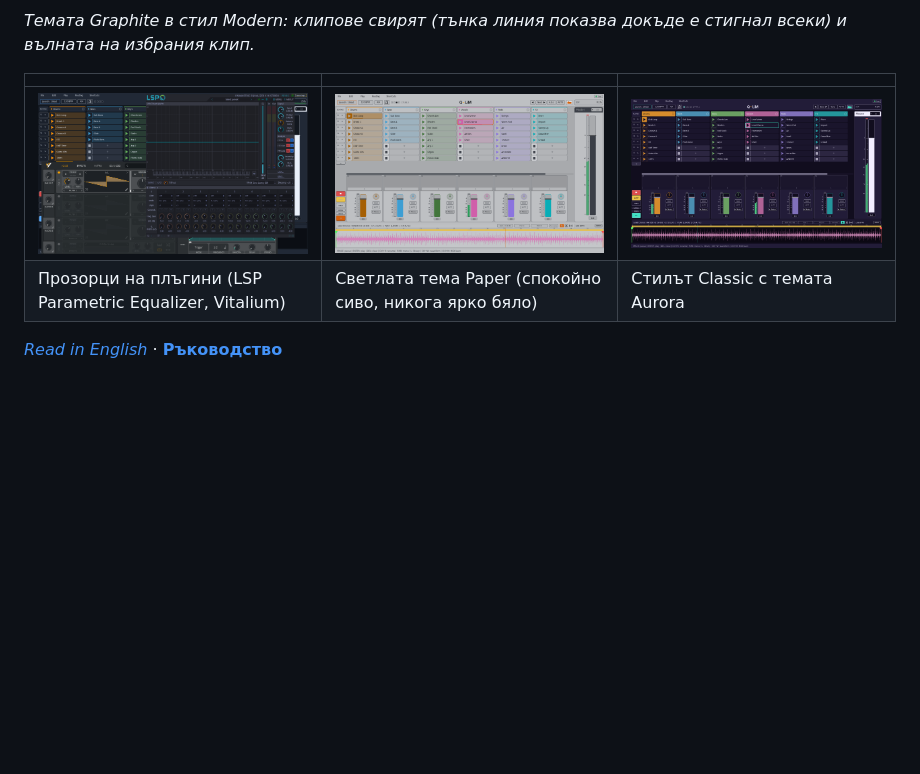
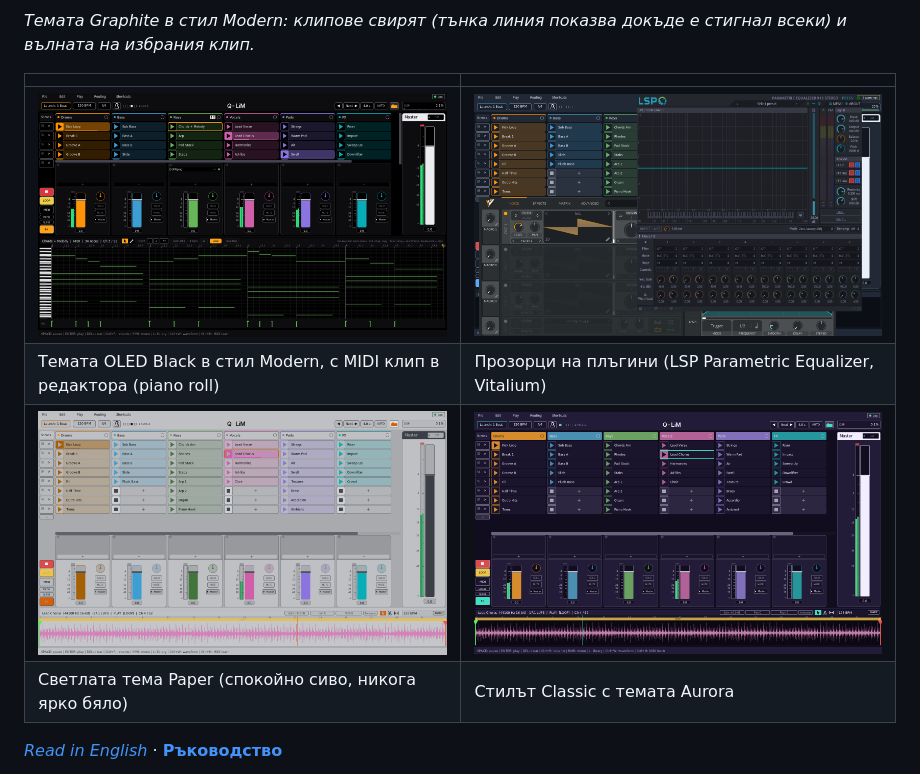
Before and after one commit to GeorgeArtAcc/Q-LiM, a Markdown page: README.bg.md, the part around the change. GitHub-like rendering; pictures changed too: docs/screenshots/classic.png, docs/screenshots/light.png, docs/screenshots/pianoroll.png (added); blank space fills up the shorter version.

```diff
--- a/README.bg.md
+++ b/README.bg.md
@@ -6,10 +6,12 @@
 
 *Темата Graphite в стил Modern: клипове свирят (тънка линия показва докъде е стигнал всеки) и вълната на избрания клип.*
 
-| | | |
-|---|---|---|
-| [![Плъгини](docs/screenshots/plugins.png)](docs/screenshots/plugins.png) | [![Тема Paper](docs/screenshots/light.png)](docs/screenshots/light.png) | [![Стил Classic](docs/screenshots/classic.png)](docs/screenshots/classic.png) |
-| Прозорци на плъгини (LSP Parametric Equalizer, Vitalium) | Светлата тема Paper (спокойно сиво, никога ярко бяло) | Стилът Classic с темата Aurora |
+| | |
+|---|---|
+| [![Piano roll](docs/screenshots/pianoroll.png)](docs/screenshots/pianoroll.png) | [![Плъгини](docs/screenshots/plugins.png)](docs/screenshots/plugins.png) |
+| Темата OLED Black в стил Modern, с MIDI клип в редактора (piano roll) | Прозорци на плъгини (LSP Parametric Equalizer, Vitalium) |
+| [![Тема Paper](docs/screenshots/light.png)](docs/screenshots/light.png) | [![Стил Classic](docs/screenshots/classic.png)](docs/screenshots/classic.png) |
+| Светлата тема Paper (спокойно сиво, никога ярко бяло) | Стилът Classic с темата Aurora |
 
 *[Read in English](README.md)* · **[Ръководство](docs/MANUAL.bg.md)**
 
```
Also changed, not shown: README.md (+6 -4 lines), docs/screenshots/main.png, docs/support-revolut-qr.png.
